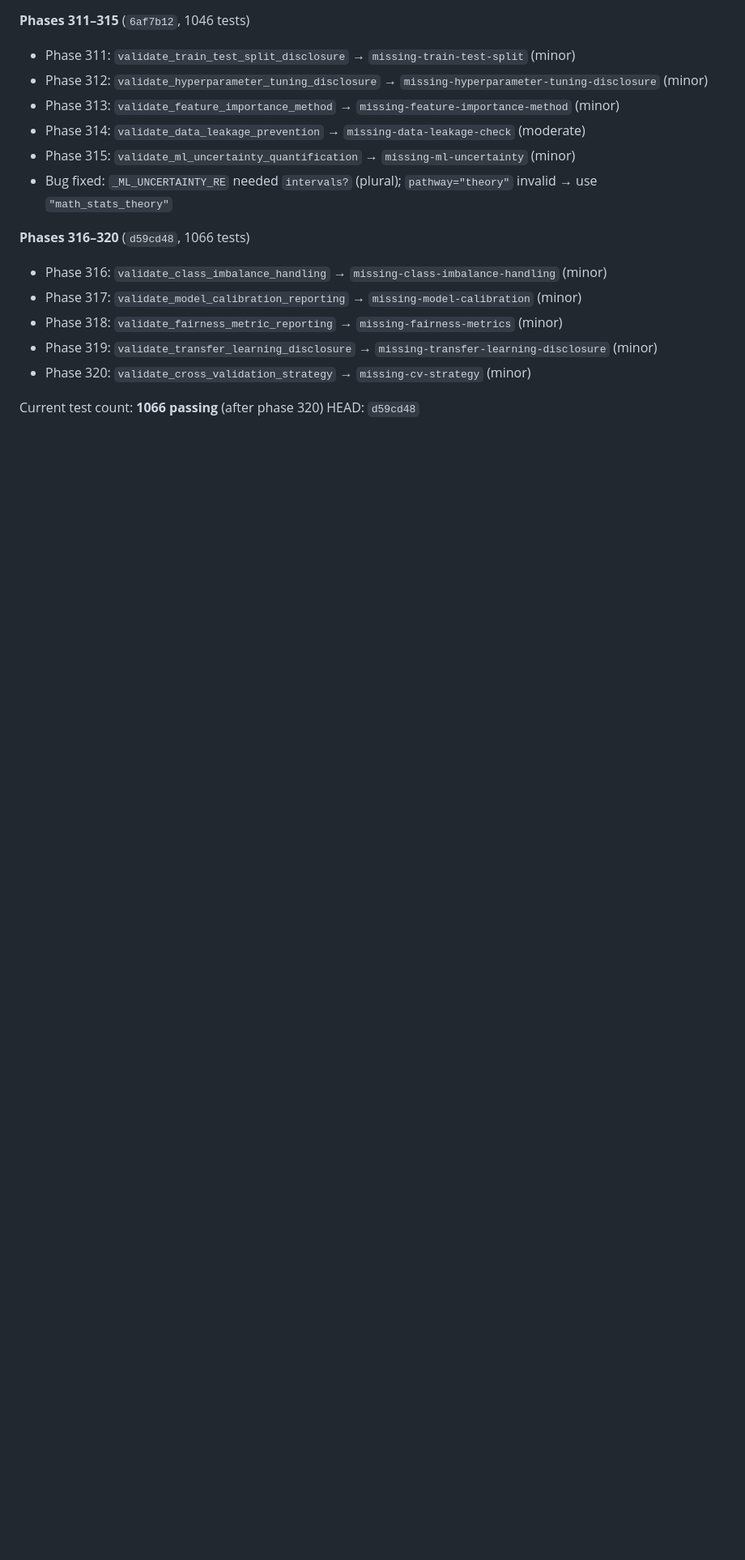
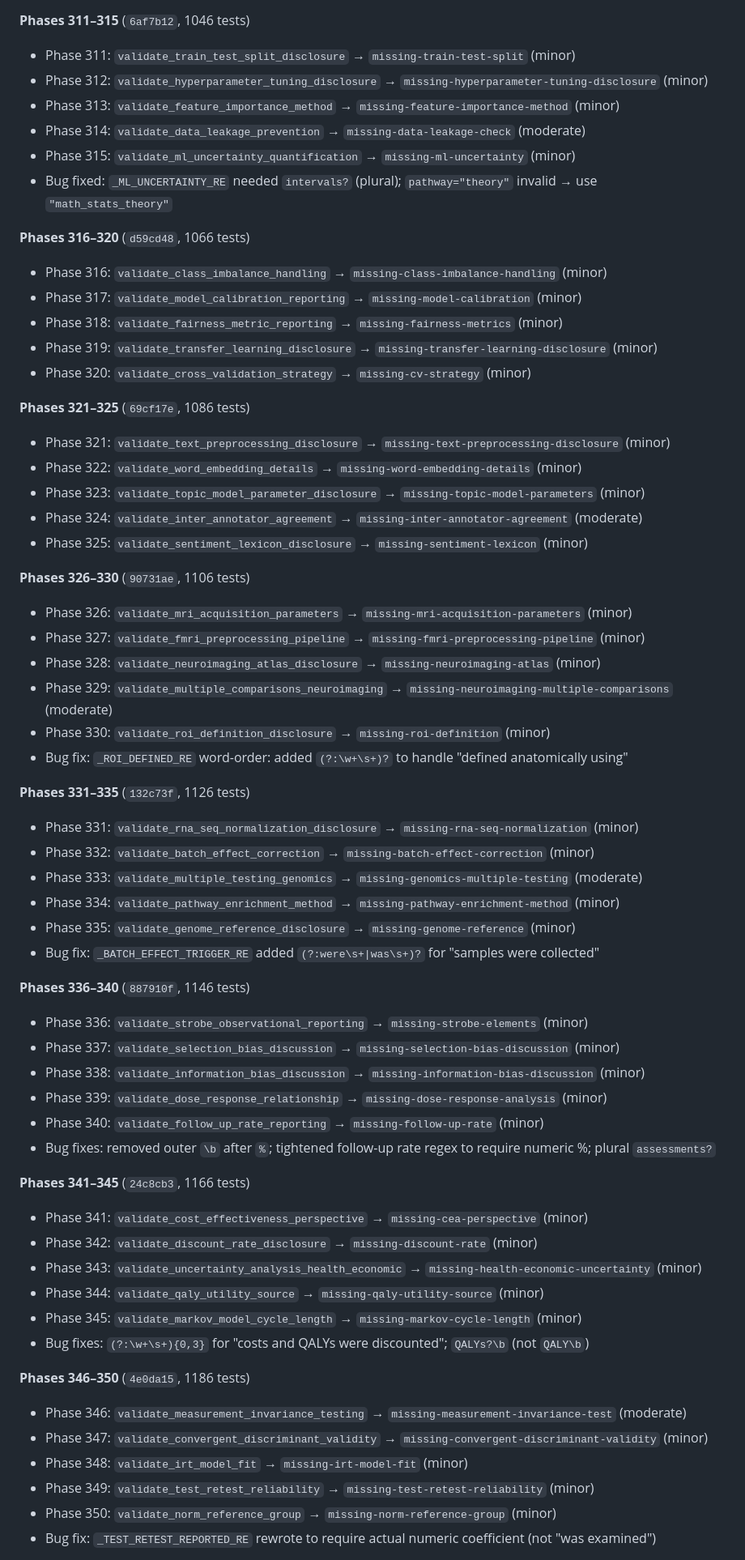
Before and after one commit to dhetting/manuscript-audit, a Markdown page: MEMORY.md, the part around one of its changes. Shown at 81% size. Drawn GitHub-style; blank space fills up the shorter version.

Commit message:
MEMORY.md: update phases 321-360, test counts, gotchas
Co-authored-by: Copilot <223556219+Copilot@users.noreply.github.com>

```diff
--- a/MEMORY.md
+++ b/MEMORY.md
@@ -969,5 +969,50 @@ HEAD: `907b239`
 - Phase 319: `validate_transfer_learning_disclosure` → `missing-transfer-learning-disclosure` (minor)
 - Phase 320: `validate_cross_validation_strategy` → `missing-cv-strategy` (minor)
 
-Current test count: **1066 passing** (after phase 320)
-HEAD: `d59cd48`
+**Phases 321–325** (`69cf17e`, 1086 tests)
+- Phase 321: `validate_text_preprocessing_disclosure` → `missing-text-preprocessing-disclosure` (minor)
+- Phase 322: `validate_word_embedding_details` → `missing-word-embedding-details` (minor)
+- Phase 323: `validate_topic_model_parameter_disclosure` → `missing-topic-model-parameters` (minor)
+- Phase 324: `validate_inter_annotator_agreement` → `missing-inter-annotator-agreement` (moderate)
+- Phase 325: `validate_sentiment_lexicon_disclosure` → `missing-sentiment-lexicon` (minor)
+
+**Phases 326–330** (`90731ae`, 1106 tests)
+- Phase 326: `validate_mri_acquisition_parameters` → `missing-mri-acquisition-parameters` (minor)
+- Phase 327: `validate_fmri_preprocessing_pipeline` → `missing-fmri-preprocessing-pipeline` (minor)
+- Phase 328: `validate_neuroimaging_atlas_disclosure` → `missing-neuroimaging-atlas` (minor)
+- Phase 329: `validate_multiple_comparisons_neuroimaging` → `missing-neuroimaging-multiple-comparisons` (moderate)
+- Phase 330: `validate_roi_definition_disclosure` → `missing-roi-definition` (minor)
+- Bug fix: `_ROI_DEFINED_RE` word-order: added `(?:\w+\s+)?` to handle "defined anatomically using"
+
+**Phases 331–335** (`132c73f`, 1126 tests)
+- Phase 331: `validate_rna_seq_normalization_disclosure` → `missing-rna-seq-normalization` (minor)
+- Phase 332: `validate_batch_effect_correction` → `missing-batch-effect-correction` (minor)
+- Phase 333: `validate_multiple_testing_genomics` → `missing-genomics-multiple-testing` (moderate)
+- Phase 334: `validate_pathway_enrichment_method` → `missing-pathway-enrichment-method` (minor)
+- Phase 335: `validate_genome_reference_disclosure` → `missing-genome-reference` (minor)
+- Bug fix: `_BATCH_EFFECT_TRIGGER_RE` added `(?:were\s+|was\s+)?` for "samples were collected"
+
+**Phases 336–340** (`887910f`, 1146 tests)
+- Phase 336: `validate_strobe_observational_reporting` → `missing-strobe-elements` (minor)
+- Phase 337: `validate_selection_bias_discussion` → `missing-selection-bias-discussion` (minor)
+- Phase 338: `validate_information_bias_discussion` → `missing-information-bias-discussion` (minor)
+- Phase 339: `validate_dose_response_relationship` → `missing-dose-response-analysis` (minor)
+- Phase 340: `validate_follow_up_rate_reporting` → `missing-follow-up-rate` (minor)
+- Bug fixes: removed outer `\b` after `%`; tightened follow-up rate regex to require numeric %; plural `assessments?`
+
+**Phases 341–345** (`24c8cb3`, 1166 tests)
+- Phase 341: `validate_cost_effectiveness_perspective` → `missing-cea-perspective` (minor)
+- Phase 342: `validate_discount_rate_disclosure` → `missing-discount-rate` (minor)
+- Phase 343: `validate_uncertainty_analysis_health_economic` → `missing-health-economic-uncertainty` (minor)
+- Phase 344: `validate_qaly_utility_source` → `missing-qaly-utility-source` (minor)
+- Phase 345: `validate_markov_model_cycle_length` → `missing-markov-cycle-length` (minor)
+- Bug fixes: `(?:\w+\s+){0,3}` for "costs and QALYs were discounted"; `QALYs?\b` (not `QALY\b`)
+
+**Phases 346–350** (`4e0da15`, 1186 tests)
+- Phase 346: `validate_measurement_invariance_testing` → `missing-measurement-invariance-test` (moderate)
+- Phase 347: `validate_convergent_discriminant_validity` → `missing-convergent-discriminant-validity` (minor)
+- Phase 348: `validate_irt_model_fit` → `missing-irt-model-fit` (minor)
+- Phase 349: `validate_test_retest_reliability` → `missing-test-retest-reliability` (minor)
+- Phase 350: `validate_norm_reference_group` → `missing-norm-reference-group` (minor)
+- Bug fix: `_TEST_RETEST_REPORTED_RE` rewrote to require actual numeric coefficient (not "was examined")
+
```
Also changed, not shown: other parts of MEMORY.md (+21 -2 lines).
